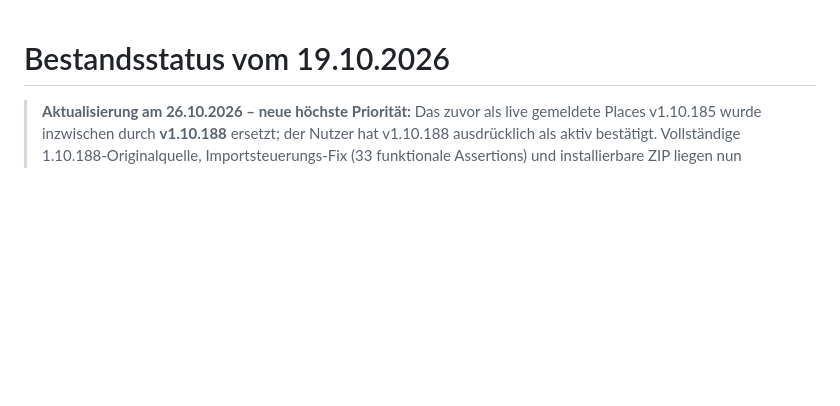
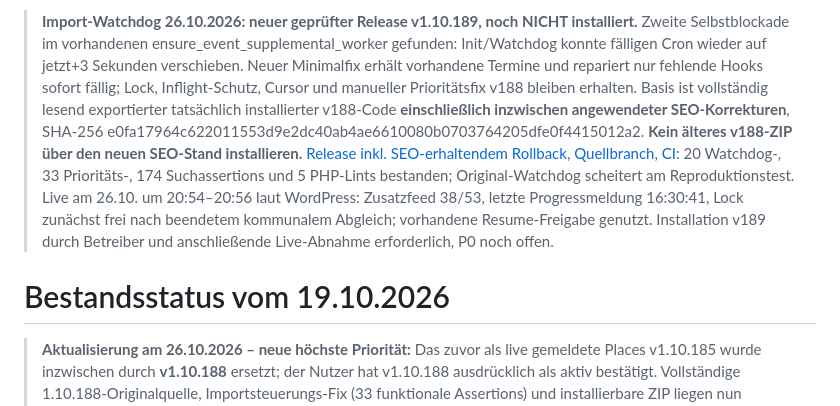
Before and after one commit to ruhrpottguru/ruhrpottguru-test-builds, a Markdown page: docs/current-state.md, the part around the change. GitHub-like rendering; blank space fills up the shorter version.

Commit message:
docs(events): record tested watchdog release against live SEO-patched v188; installation pending

```diff
--- a/docs/current-state.md
+++ b/docs/current-state.md
@@ -1,3 +1,5 @@
+> **Import-Watchdog 26.10.2026: neuer geprüfter Release v1.10.189, noch NICHT installiert.** Zweite Selbstblockade im vorhandenen ensure_event_supplemental_worker gefunden: Init/Watchdog konnte fälligen Cron wieder auf jetzt+3 Sekunden verschieben. Neuer Minimalfix erhält vorhandene Termine und repariert nur fehlende Hooks sofort fällig; Lock, Inflight-Schutz, Cursor und manueller Prioritätsfix v188 bleiben erhalten. Basis ist vollständig lesend exportierter tatsächlich installierter v188-Code **einschließlich inzwischen angewendeter SEO-Korrekturen**, SHA-256 e0fa17964c622011553d9e2dc40ab4ae6610080b0703764205dfe0f4415012a2. **Kein älteres v188-ZIP über den neuen SEO-Stand installieren.** [Release inkl. SEO-erhaltendem Rollback](https://github.com/ruhrpottguru/ruhrpottguru-test-builds/releases/tag/pottfuchs-places-v1.10.189), [Quellbranch](https://github.com/ruhrpottguru/ruhrpottguru-test-builds/tree/fix/supplemental-watchdog-189), [CI](https://github.com/ruhrpottguru/ruhrpottguru-test-builds/actions/runs/40400538598): 20 Watchdog-, 33 Prioritäts-, 174 Suchassertions und 5 PHP-Lints bestanden; Original-Watchdog scheitert am Reproduktionstest. Live am 26.10. um 20:54–20:56 laut WordPress: Zusatzfeed 38/53, letzte Progressmeldung 16:30:41, Lock zunächst frei nach beendetem kommunalem Abgleich; vorhandene Resume-Freigabe genutzt. Installation v189 durch Betreiber und anschließende Live-Abnahme erforderlich, P0 noch offen.
+
 # Bestandsstatus vom 19.10.2026
 
 > **Aktualisierung am 26.10.2026 – neue höchste Priorität:** Das zuvor als live gemeldete Places v1.10.185 wurde inzwischen durch **v1.10.188** ersetzt; der Nutzer hat v1.10.188 ausdrücklich als aktiv bestätigt. Vollständige 1.10.188-Originalquelle, Importsteuerungs-Fix (33 funktionale Assertions) und installierbare ZIP liegen nun tatsächlich auf dem GitHub-Zweig [`fix/manual-supplemental-priority`](https://github.com/ruhrpottguru/ruhrpottguru-test-builds/tree/fix/manual-supplemental-priority) und im [Places-Release v1.10.188](https://github.com/ruhrpottguru/ruhrpottguru-test-builds/releases/tag/pottfuchs-places-v1.10.188). **Wichtig: Bei jedem neuen SEO-/Places-Auftrag 1.10.188 als relevante Ausgangsbasis verwenden, nicht auf v185 zurückfallen.**
```
